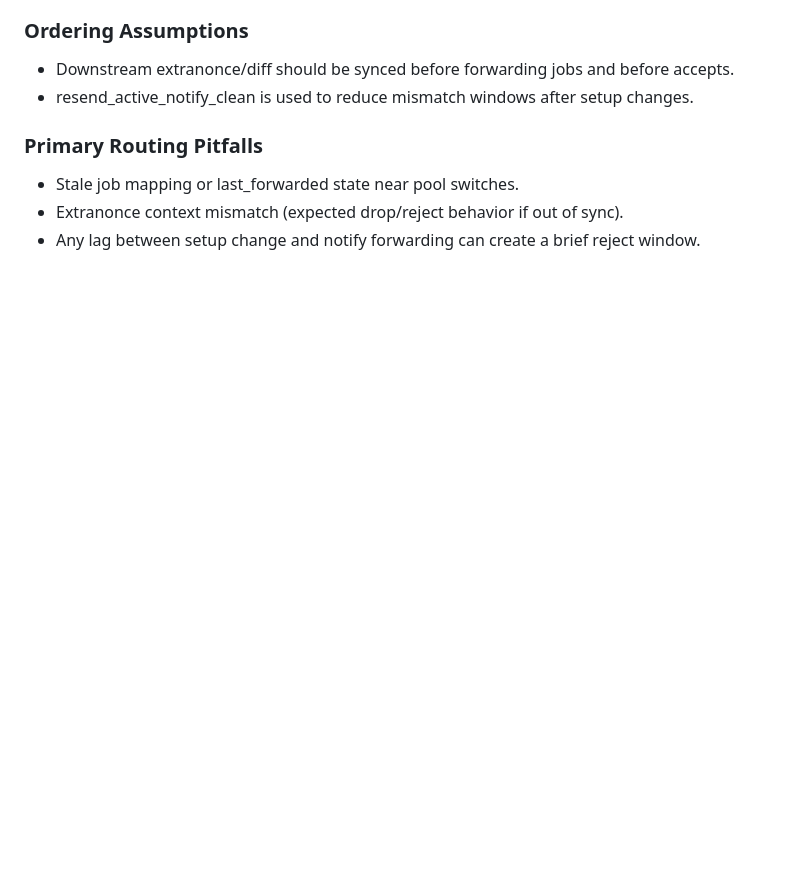
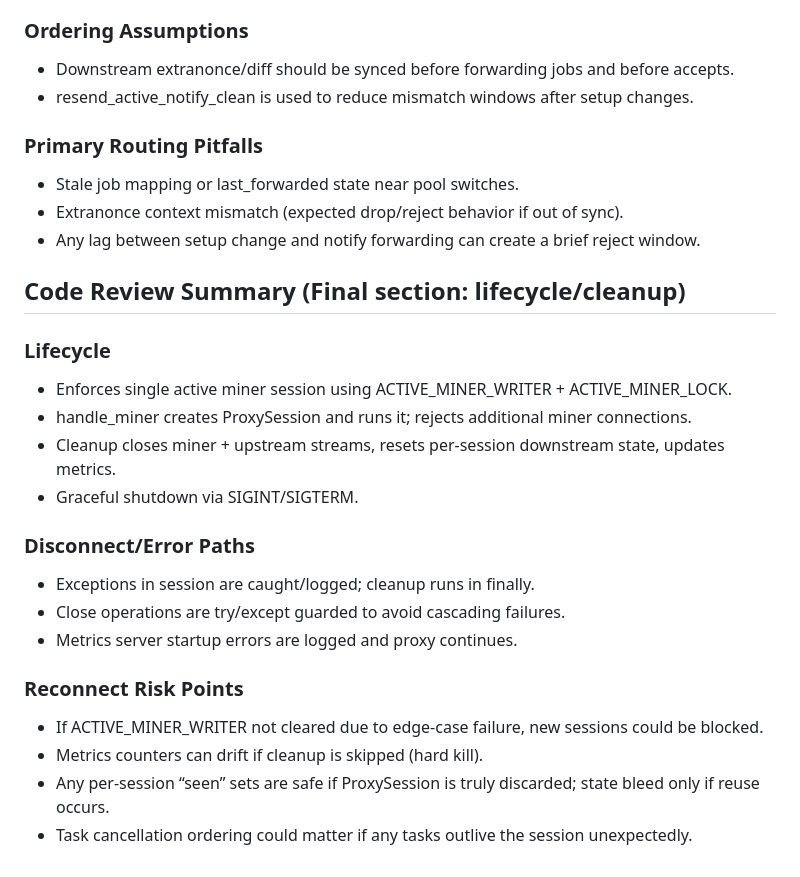
Before and after one commit to ckryza/dpmpv2, a Markdown page: docs/DECISIONS.md, the part around the change. GitHub-like rendering; blank space fills up the shorter version.

Commit message:
Record lifecycle and cleanup code review notes

```diff
--- a/docs/DECISIONS.md
+++ b/docs/DECISIONS.md
@@ -80,3 +80,21 @@
 - Stale job mapping or last_forwarded state near pool switches.
 - Extranonce context mismatch (expected drop/reject behavior if out of sync).
 - Any lag between setup change and notify forwarding can create a brief reject window.
+
+## Code Review Summary (Final section: lifecycle/cleanup)
+### Lifecycle
+- Enforces single active miner session using ACTIVE_MINER_WRITER + ACTIVE_MINER_LOCK.
+- handle_miner creates ProxySession and runs it; rejects additional miner connections.
+- Cleanup closes miner + upstream streams, resets per-session downstream state, updates metrics.
+- Graceful shutdown via SIGINT/SIGTERM.
+
+### Disconnect/Error Paths
+- Exceptions in session are caught/logged; cleanup runs in finally.
+- Close operations are try/except guarded to avoid cascading failures.
+- Metrics server startup errors are logged and proxy continues.
+
+### Reconnect Risk Points
+- If ACTIVE_MINER_WRITER not cleared due to edge-case failure, new sessions could be blocked.
+- Metrics counters can drift if cleanup is skipped (hard kill).
+- Any per-session “seen” sets are safe if ProxySession is truly discarded; state bleed only if reuse occurs.
+- Task cancellation ordering could matter if any tasks outlive the session unexpectedly.
```
